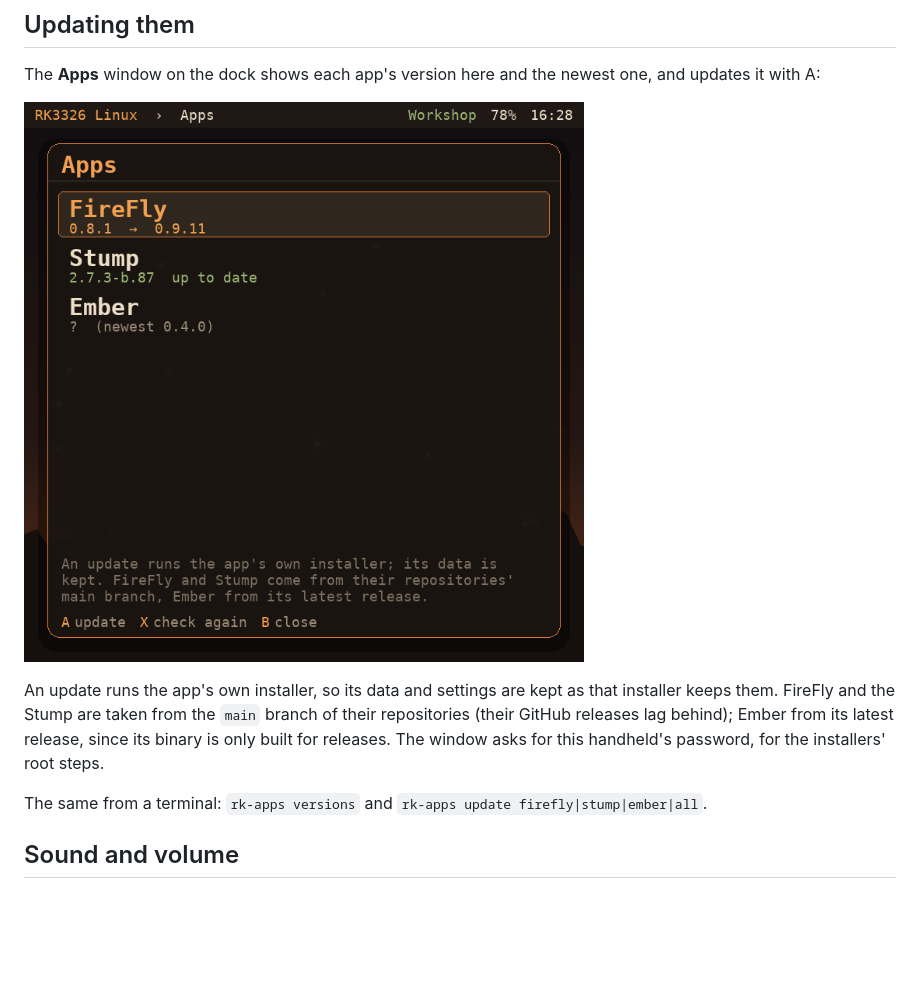
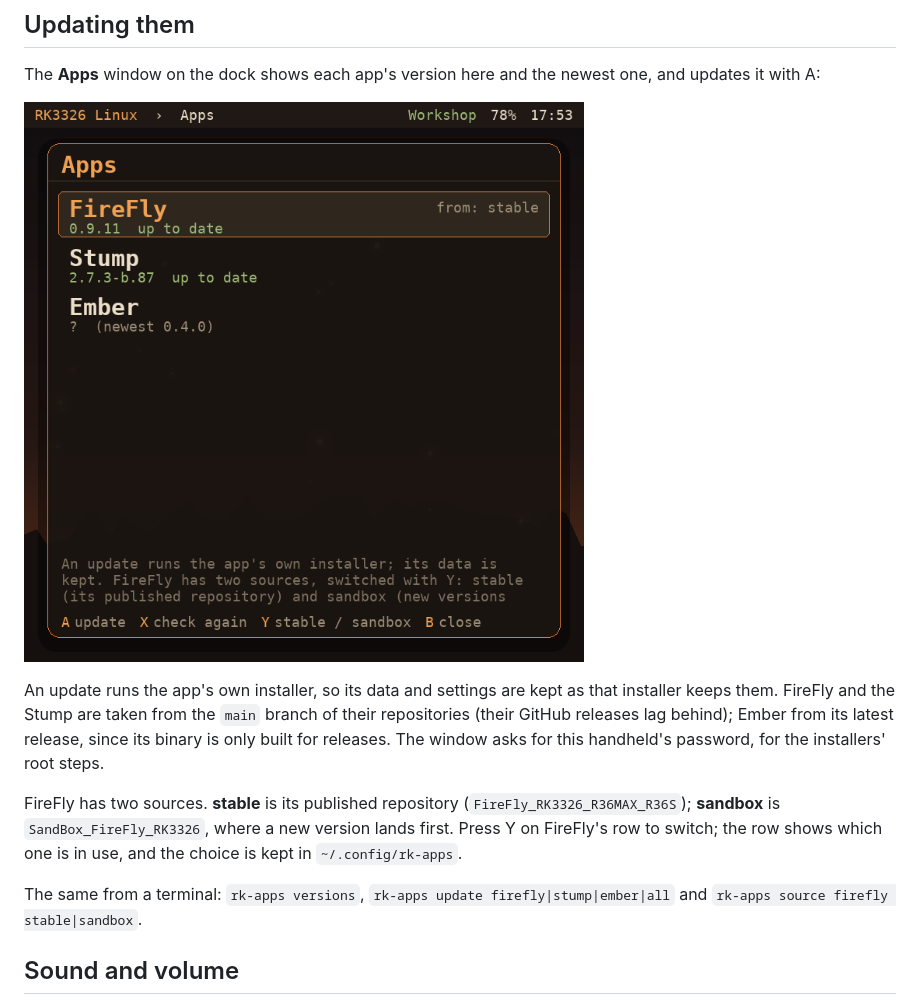
Before and after one commit to ruderigo/RK3326_Linux, a Markdown page: docs/apps.md, the part around the change. Drawn GitHub-style; pictures changed too: docs/apps-window.png; blank space fills up the shorter version.

```diff
--- a/docs/apps.md
+++ b/docs/apps.md
@@ -76,8 +76,14 @@ branch of their repositories (their GitHub releases lag behind); Ember from
 its latest release, since its binary is only built for releases. The window
 asks for this handheld's password, for the installers' root steps.
 
-The same from a terminal: `rk-apps versions` and
-`rk-apps update firefly|stump|ember|all`.
+FireFly has two sources. **stable** is its published repository
+(`FireFly_RK3326_R36MAX_R36S`); **sandbox** is `SandBox_FireFly_RK3326`, where
+a new version lands first. Press Y on FireFly's row to switch; the row shows
+which one is in use, and the choice is kept in `~/.config/rk-apps`.
+
+The same from a terminal: `rk-apps versions`,
+`rk-apps update firefly|stump|ember|all` and
+`rk-apps source firefly stable|sandbox`.
 
 ## Sound and volume
 
```
Also changed, not shown: 3 other files.
